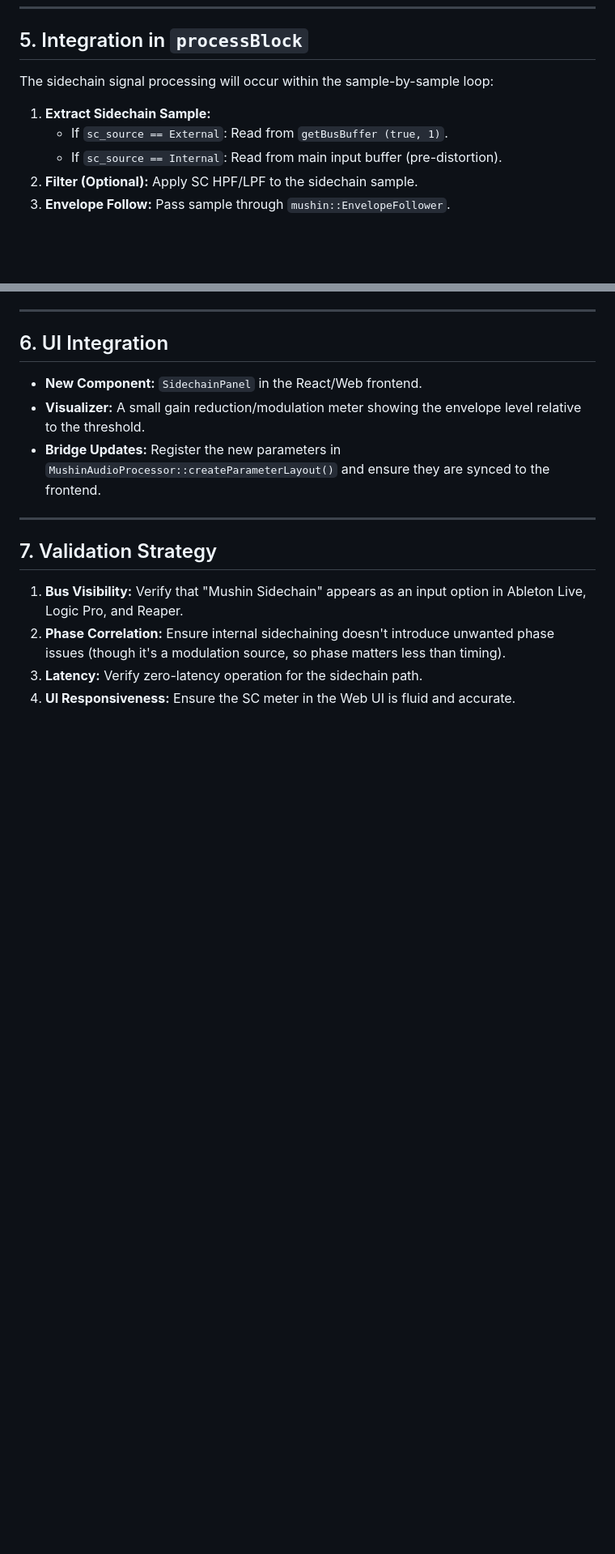
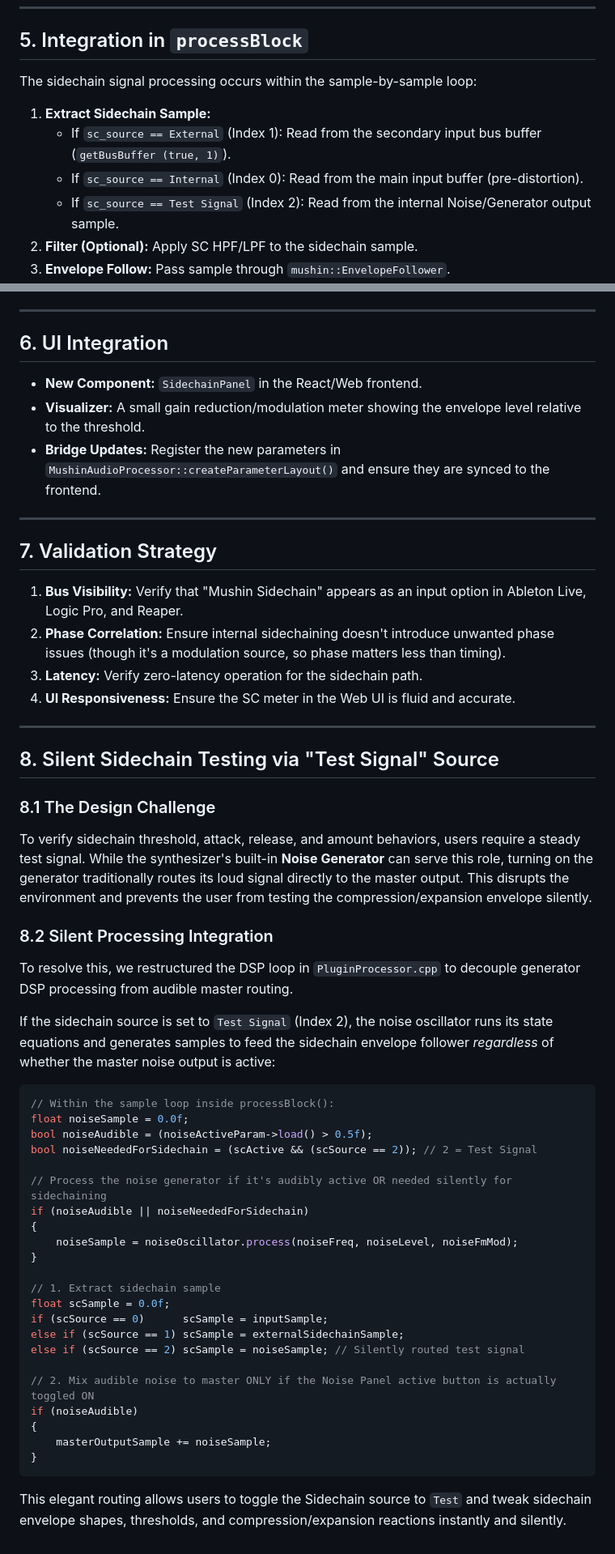
Before and after one commit to philippeback/mushin, a Markdown page: doc/features_implementation/implementation_sidechain_support.md, 2 parts joined by grey strips. Shown at 81% size. Drawn GitHub-style; blank space fills up the shorter version.

````diff
--- a/doc/features_implementation/implementation_sidechain_support.md
+++ b/doc/features_implementation/implementation_sidechain_support.md
@@ -112,11 +112,12 @@ A simple `juce::dsp::IIR::Filter` (Highpass/Lowpass) will be added to the `Mushi
 
 ## 5. Integration in `processBlock`
 
-The sidechain signal processing will occur within the sample-by-sample loop:
+The sidechain signal processing occurs within the sample-by-sample loop:
 
 1. **Extract Sidechain Sample:**
-   - If `sc_source == External`: Read from `getBusBuffer (true, 1)`.
-   - If `sc_source == Internal`: Read from main input buffer (pre-distortion).
+   - If `sc_source == External` (Index 1): Read from the secondary input bus buffer (`getBusBuffer (true, 1)`).
+   - If `sc_source == Internal` (Index 0): Read from the main input buffer (pre-distortion).
+   - If `sc_source == Test Signal` (Index 2): Read from the internal Noise/Generator output sample.
 2. **Filter (Optional):** Apply SC HPF/LPF to the sidechain sample.
 3. **Envelope Follow:** Pass sample through `mushin::EnvelopeFollower`.
 4. **Modulate:**
@@ -139,3 +140,42 @@ The sidechain signal processing will occur within the sample-by-sample loop:
 2. **Phase Correlation:** Ensure internal sidechaining doesn't introduce unwanted phase issues (though it's a modulation source, so phase matters less than timing).
 3. **Latency:** Verify zero-latency operation for the sidechain path.
 4. **UI Responsiveness:** Ensure the SC meter in the Web UI is fluid and accurate.
+
+---
+
+## 8. Silent Sidechain Testing via "Test Signal" Source
+
+### 8.1 The Design Challenge
+To verify sidechain threshold, attack, release, and amount behaviors, users require a steady test signal. While the synthesizer's built-in **Noise Generator** can serve this role, turning on the generator traditionally routes its loud signal directly to the master output. This disrupts the environment and prevents the user from testing the compression/expansion envelope silently.
+
+### 8.2 Silent Processing Integration
+To resolve this, we restructured the DSP loop in `PluginProcessor.cpp` to decouple generator DSP processing from audible master routing.
+
+If the sidechain source is set to `Test Signal` (Index 2), the noise oscillator runs its state equations and generates samples to feed the sidechain envelope follower *regardless* of whether the master noise output is active:
+
+```cpp
+// Within the sample loop inside processBlock():
+float noiseSample = 0.0f;
+bool noiseAudible = (noiseActiveParam->load() > 0.5f);
+bool noiseNeededForSidechain = (scActive && (scSource == 2)); // 2 = Test Signal
+
+// Process the noise generator if it's audibly active OR needed silently for sidechaining
+if (noiseAudible || noiseNeededForSidechain)
+{
+    noiseSample = noiseOscillator.process(noiseFreq, noiseLevel, noiseFmMod);
+}
+
+// 1. Extract sidechain sample
+float scSample = 0.0f;
+if (scSource == 0)      scSample = inputSample;
+else if (scSource == 1) scSample = externalSidechainSample;
+else if (scSource == 2) scSample = noiseSample; // Silently routed test signal
+
+// 2. Mix audible noise to master ONLY if the Noise Panel active button is actually toggled ON
+if (noiseAudible)
+{
+    masterOutputSample += noiseSample;
+}
+```
+
+This elegant routing allows users to toggle the Sidechain source to `Test` and tweak sidechain envelope shapes, thresholds, and compression/expansion reactions instantly and silently.
````
Also changed, not shown: other parts of doc/features_implementation/implementation_sidechain_support.md (+1 -1 lines), doc/features_implementation/implementation_trance_gate.md (+87 -48 lines).
